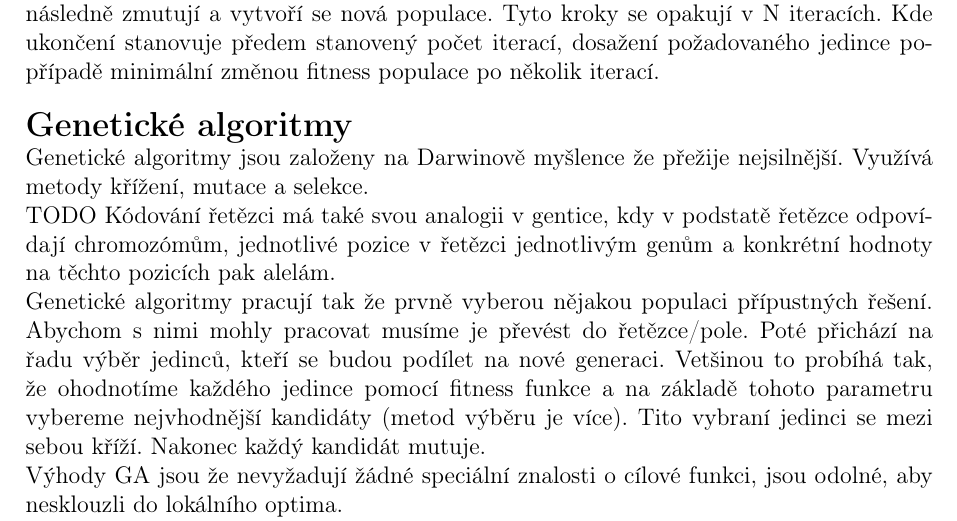
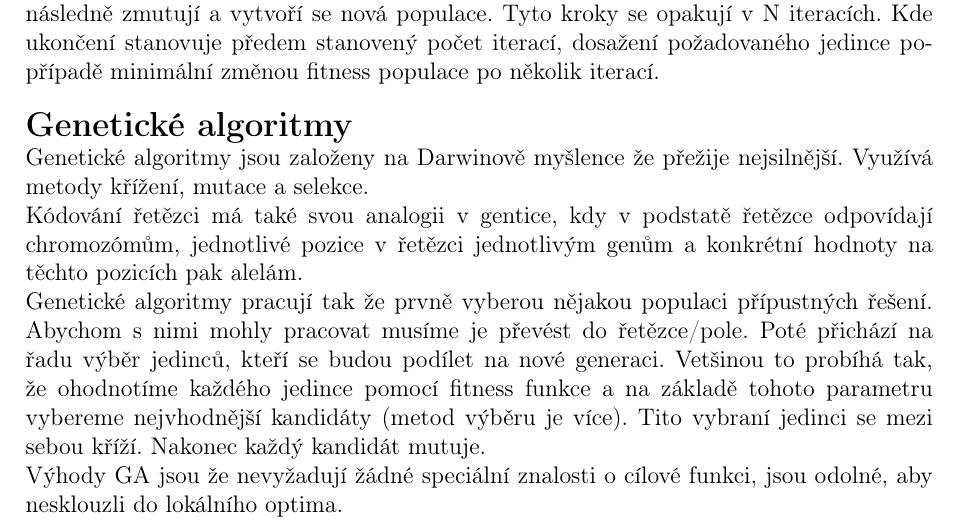
Before and after one commit to VUT-FEKT-IBE/BPC-IBE-SZZ, a LaTeX document (BPC-TIN/main.tex, which reads BPC-TIN/text/text.tex): part of page 23 of 25, cut so that both start at the same text. Compiled offline with pdfLaTeX.

Commit message:
fix previous commit due to not rebase branch

```diff
--- a/BPC-TIN/text/text.tex
+++ b/BPC-TIN/text/text.tex
@@ -759,7 +764,7 @@ Obecný evoluční algoritmus funguje zjednodušeně, že prvně máme nějakou
 
 Genetické algoritmy jsou založeny na Darwinově myšlence že přežije nejsilnější. Využívá metody křížení, mutace a selekce.
 
-TODO Kódování řetězci má také svou analogii v gentice, kdy v podstatě řetězce odpovídají chromozómům, jednotlivé pozice v řetězci jednotlivým genům a konkrétní hodnoty na těchto pozicích pak alelám.
+Kódování řetězci má také svou analogii v gentice, kdy v podstatě řetězce odpovídají chromozómům, jednotlivé pozice v řetězci jednotlivým genům a konkrétní hodnoty na těchto pozicích pak alelám.
 
 Genetické algoritmy pracují tak že prvně vyberou nějakou populaci přípustných řešení. Abychom s nimi mohly pracovat musíme je převést do řetězce/pole. Poté přichází na řadu výběr jedinců, kteří se budou podílet na nové generaci. Vetšinou to probíhá tak, že ohodnotíme každého jedince pomocí fitness funkce a na základě tohoto parametru vybereme nejvhodnější kandidáty (metod výběru je více). Tito vybraní jedinci se mezi sebou kříží. Nakonec každý kandidát mutuje.
 
```
Also changed, not shown: BPC-TIN/text/text.tex (7 more changed lines).
